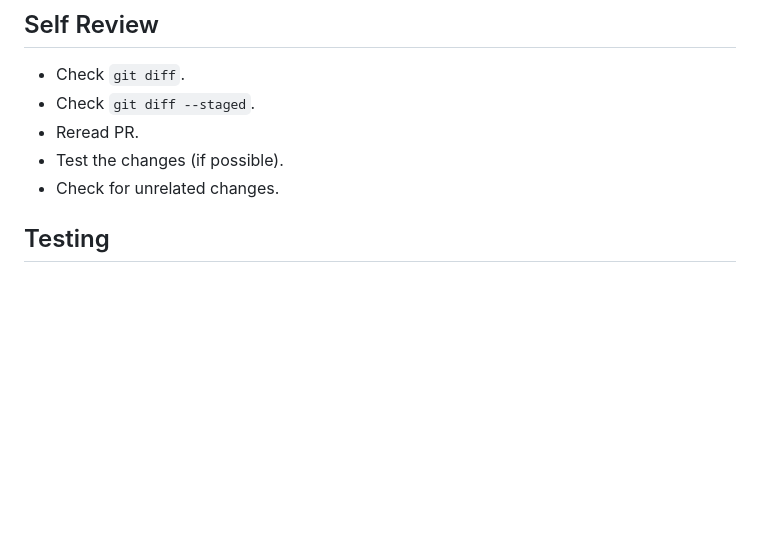
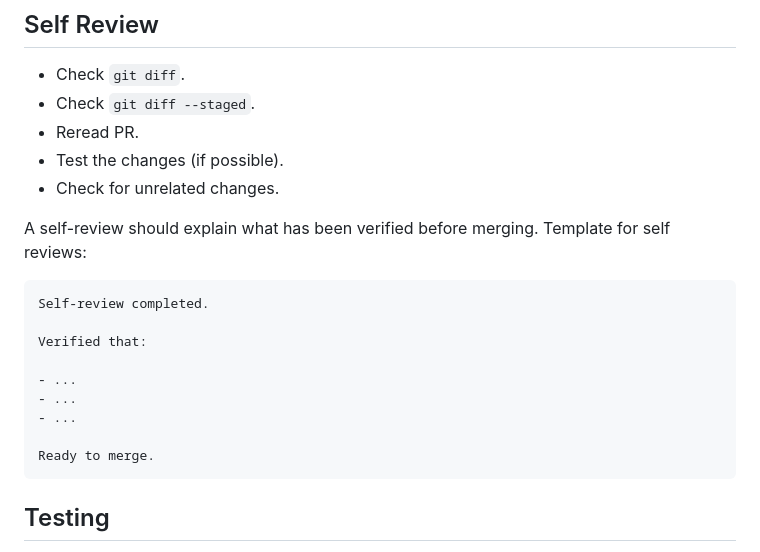
Before and after one commit to JuFroment/daily-turtle, a Markdown page: CONTRIBUTING.md, the part around the change. Drawn GitHub-style; blank space fills up the shorter version.

````diff
--- a/CONTRIBUTING.md
+++ b/CONTRIBUTING.md
@@ -100,6 +100,20 @@ docs: add CONTRIBUTING.md
 - Test the changes (if possible).
 - Check for unrelated changes.
 
+A self-review should explain what has been verified before merging.
+Template for self reviews:
+```
+Self-review completed.
+
+Verified that:
+
+- ...
+- ...
+- ...
+
+Ready to merge.
+```
+
 ## Testing
 
 - Verify that the implemented change works as intended.
````
Also changed, not shown: .github/pull-request-template.md (added, +25 -0 lines).
